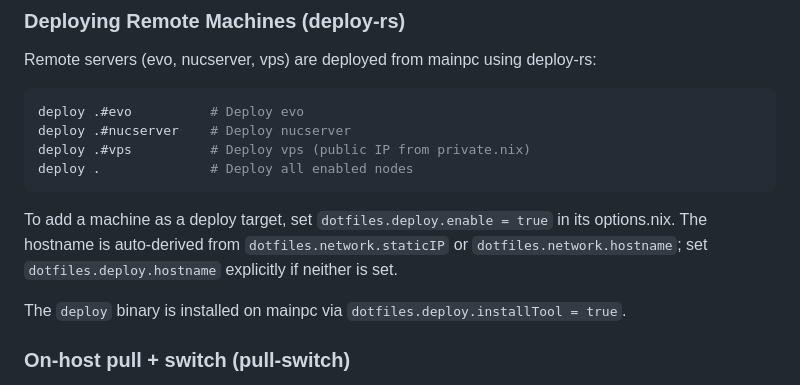
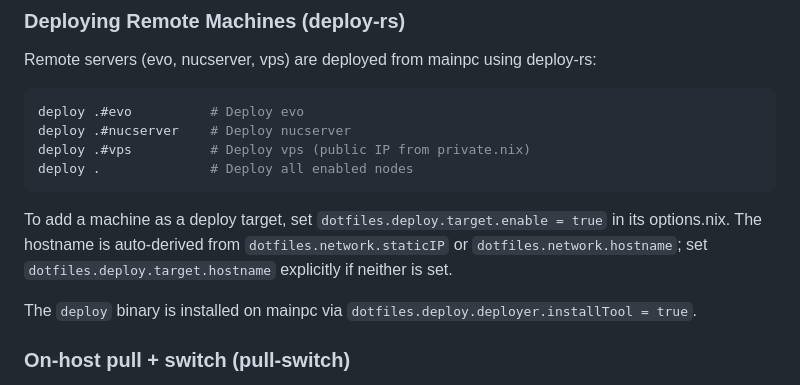
Before and after one commit to Ilosariph/nixos-config, a Markdown page: CLAUDE.md, the part around the change. Drawn GitHub-style.

Commit message:
CLAUDE.md: deploy option paths

````diff
--- a/CLAUDE.md
+++ b/CLAUDE.md
@@ -40,9 +40,9 @@ deploy .#vps          # Deploy vps (public IP from private.nix)
 deploy .              # Deploy all enabled nodes
 ```
 
-To add a machine as a deploy target, set `dotfiles.deploy.enable = true` in its options.nix. The hostname is auto-derived from `dotfiles.network.staticIP` or `dotfiles.network.hostname`; set `dotfiles.deploy.hostname` explicitly if neither is set.
+To add a machine as a deploy target, set `dotfiles.deploy.target.enable = true` in its options.nix. The hostname is auto-derived from `dotfiles.network.staticIP` or `dotfiles.network.hostname`; set `dotfiles.deploy.target.hostname` explicitly if neither is set.
 
-The `deploy` binary is installed on mainpc via `dotfiles.deploy.installTool = true`.
+The `deploy` binary is installed on mainpc via `dotfiles.deploy.deployer.installTool = true`.
 
 ### On-host pull + switch (pull-switch)
 
````
